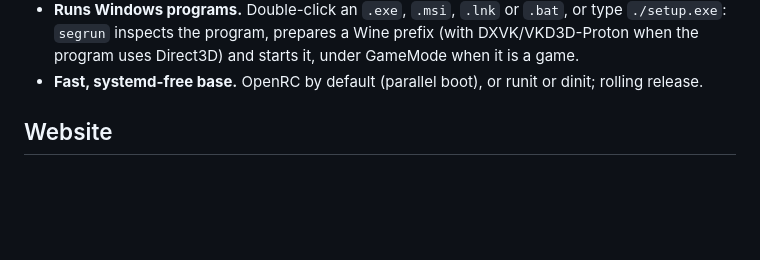
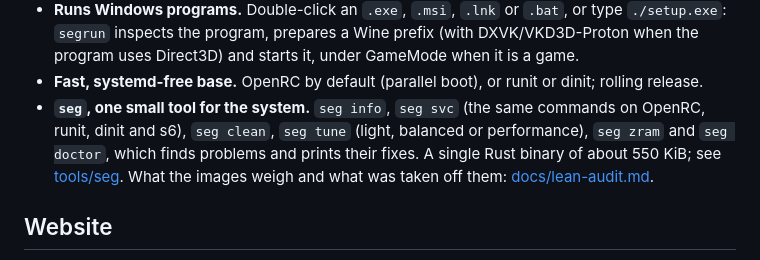
Before and after one commit to SegMind25/SegLinux, a Markdown page: README.md, the part around the change. Rendered like a GitHub page; blank space fills up the shorter version.

```diff
--- a/README.md
+++ b/README.md
@@ -101,6 +101,12 @@ published.
   starts it, under GameMode when it is a game.
 * **Fast, systemd-free base.** OpenRC by default (parallel boot), or runit
   or dinit; rolling release.
+* **`seg`, one small tool for the system.** `seg info`, `seg svc` (the same
+  commands on OpenRC, runit, dinit and s6), `seg clean`, `seg tune`
+  (light, balanced or performance), `seg zram` and `seg doctor`, which finds
+  problems and prints their fixes. A single Rust binary of about 550 KiB; see
+  [tools/seg](tools/seg/README.md). What the images weigh and what was taken
+  off them: [docs/lean-audit.md](docs/lean-audit.md).
 
 ## Website
 
```
Also changed, not shown: docs/building.md (+2 -1 lines), docs/lean-audit.md (+56 -0 lines).
